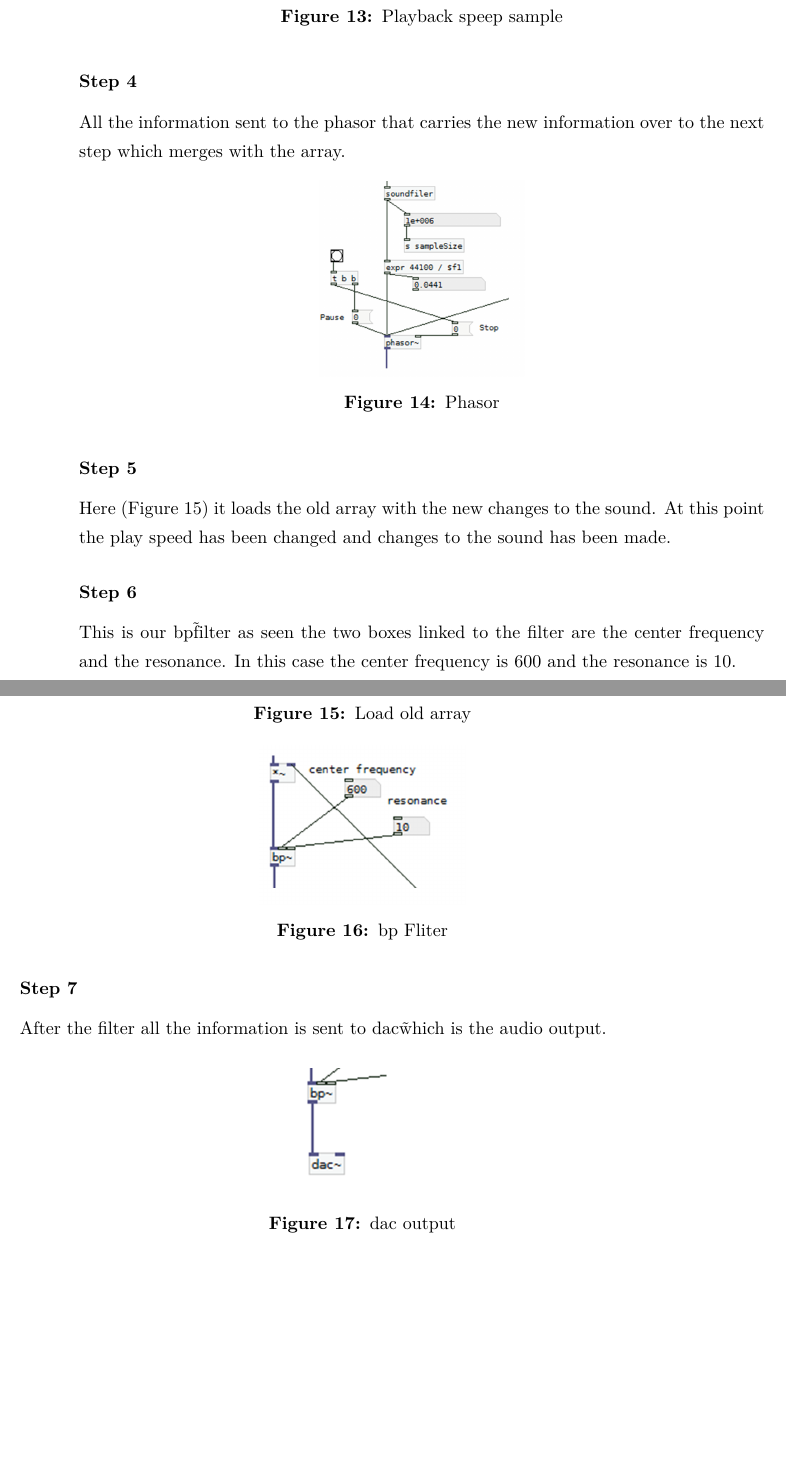
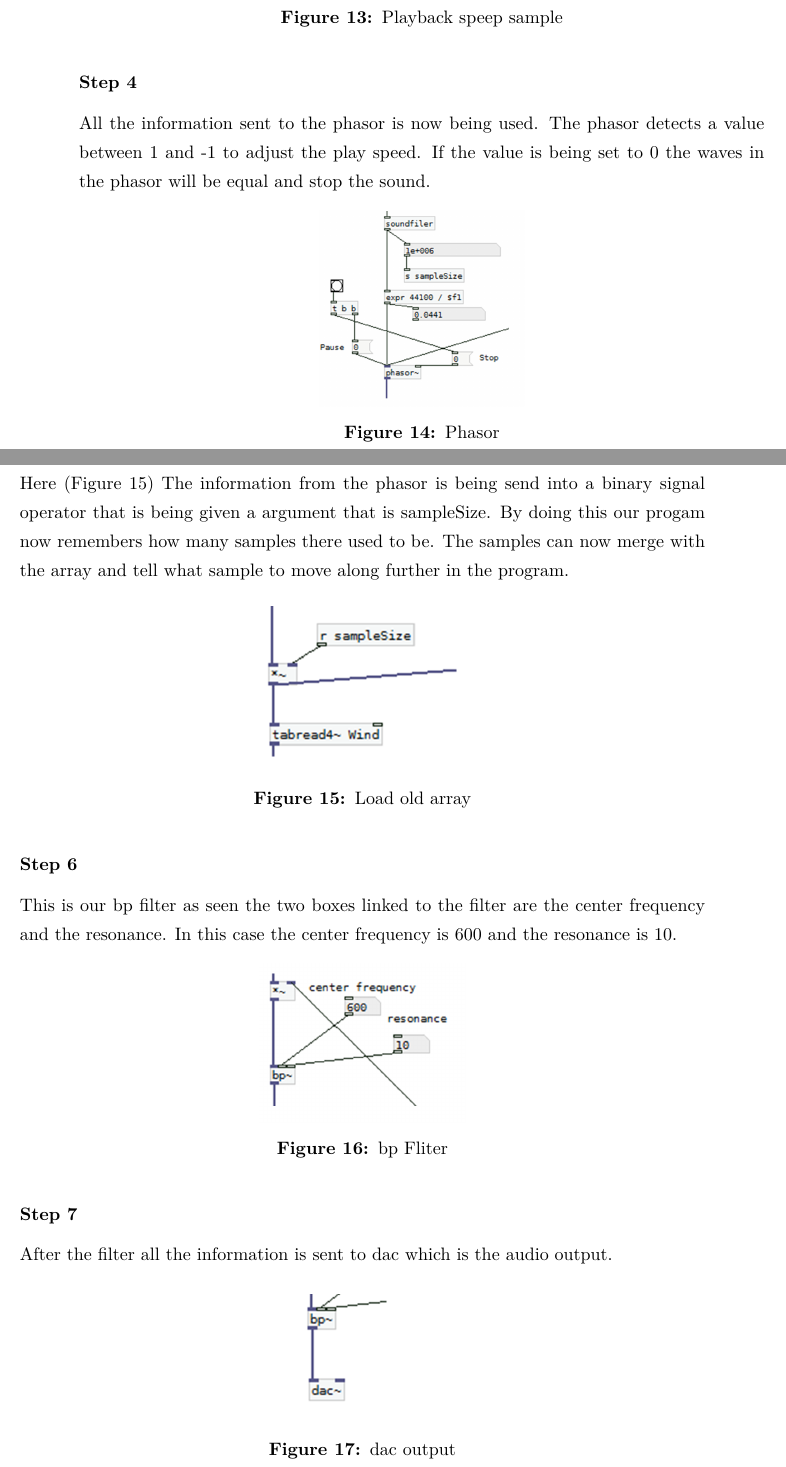
Before and after one commit to Borisln90/med4Report, a LaTeX document (main.tex, which reads chapters/implementation.tex): two parts of pages 47 and 48 of 107, joined at a grey line, cut so that both start at the same text, the shorter picture padded with empty space. Compiled offline with pdfLaTeX.

Commit message:
Så er der guf

```diff
--- a/chapters/implementation.tex
+++ b/chapters/implementation.tex
@@ -134,8 +134,7 @@ This is using the custom made slider right besides the text Playback Speed on th
 \subsubsection*{Step 4} % (fold)
 \label{ssub:step_4}
 
-All the information sent to the phasor that carries the new information over to the next step which merges with the array.
-
+All the information sent to the phasor is now being used. The phasor detects a value between 1 and -1 to adjust the play speed. If the value is being set to 0 the waves in the phasor will be equal and stop the sound.
 \begin{figure}[!htbp]
     \centering
     \includegraphics[width=0.3\textwidth]{images/Implementation6.png}
@@ -149,8 +148,8 @@ All the information sent to the phasor that carries the new information over to
 \subsubsection*{Step 5} % (fold)
 \label{ssub:step_5}
 
-Here (Figure~\ref{fig:implementation7}) it loads the old array with the new changes to the sound.
-At this point the play speed has been changed and changes to the sound has been made.
+Here (Figure~\ref{fig:implementation7})
+The information from the phasor is being send into a binary signal operator that is being given a argument that is sampleSize. By doing this our progam now remembers how many samples there used to be. The samples can now merge with the array and tell what sample to move along further in the program.
 
 \begin{figure}[!htbp]
     \centering
@@ -165,7 +164,7 @@ At this point the play speed has been changed and changes to the sound has been
 \subsubsection*{Step 6} % (fold)
 \label{ssub:step_6}
 
-This is our bp\~ filter as seen the two boxes linked to the filter are the center frequency and the resonance.
+This is our bp filter as seen the two boxes linked to the filter are the center frequency and the resonance.
 In this case the center frequency is 600 and the resonance is 10.
 
 \begin{figure}[!htbp]
@@ -181,7 +180,7 @@ In this case the center frequency is 600 and the resonance is 10.
 \subsubsection*{Step 7} % (fold)
 \label{ssub:step_7}
 
-After the filter all the information is sent to dac\~ which is the audio output.
+After the filter all the information is sent to dac which is the audio output.
 
 \begin{figure}[!htbp]
     \centering
```
Also changed, not shown: chapters/implementation.tex (8 more changed lines).
